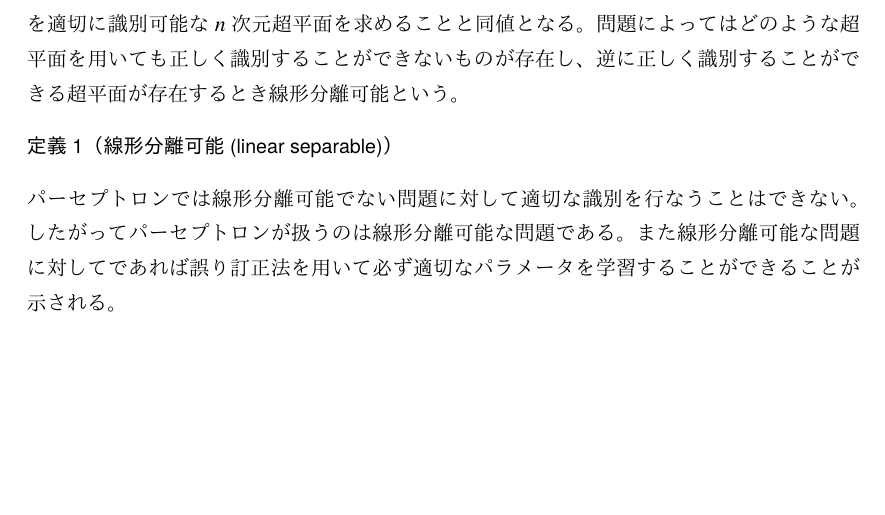
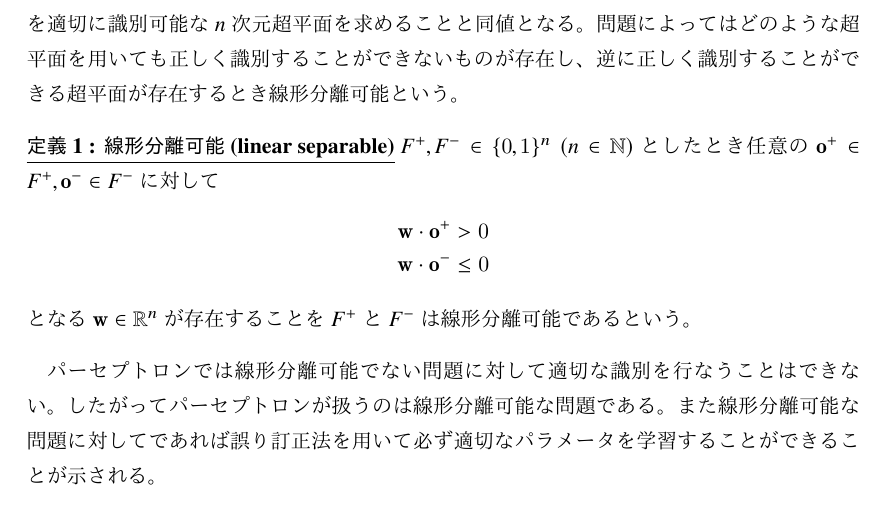
Before and after one commit to muushi97/notes, a LaTeX document (neural-network/master.ltx): part of page 10 of 20, cut so that both start at the same text, the shorter picture padded with empty space. The pictures show the PDF file neural-network/neural-network.pdf that the author committed with the source.

Commit message:
write definition of linearly separable

```diff
--- a/neural-network/master.ltx
+++ b/neural-network/master.ltx
@@ -293,7 +292,12 @@
         したがって、単純パーセプトロンの学習は入力パターンを適切に識別可能な$n$次元超平面を求めることと同値となる。
         問題によってはどのような超平面を用いても正しく識別することができないものが存在し、逆に正しく識別することができる超平面が存在するとき線形分離可能という。
         \begin{dfn}[線形分離可能(linear separable)]
-          %TODO
+          $F^+, F^- \in \{0, 1\}^n \; (n \in \N)$としたとき任意の$\vect{o}^+ \in F^+, \vect{o}^- \in F^-$に対して
+          \begin{gather}
+            \vect{w} \cdot \vect{o}^+  >  0 \\
+            \vect{w} \cdot \vect{o}^- \le 0
+          \end{gather}
+          となる$\vect{w} \in \R^n$が存在することを$F^+$と$F^-$は線形分離可能であるという。
         \end{dfn}
         パーセプトロンでは線形分離可能でない問題に対して適切な識別を行なうことはできない。
         したがってパーセプトロンが扱うのは線形分離可能な問題である。
```
Also changed, not shown: neural-network/neural-network.pdf, neural-network/master.ltx (3 more changed lines).
